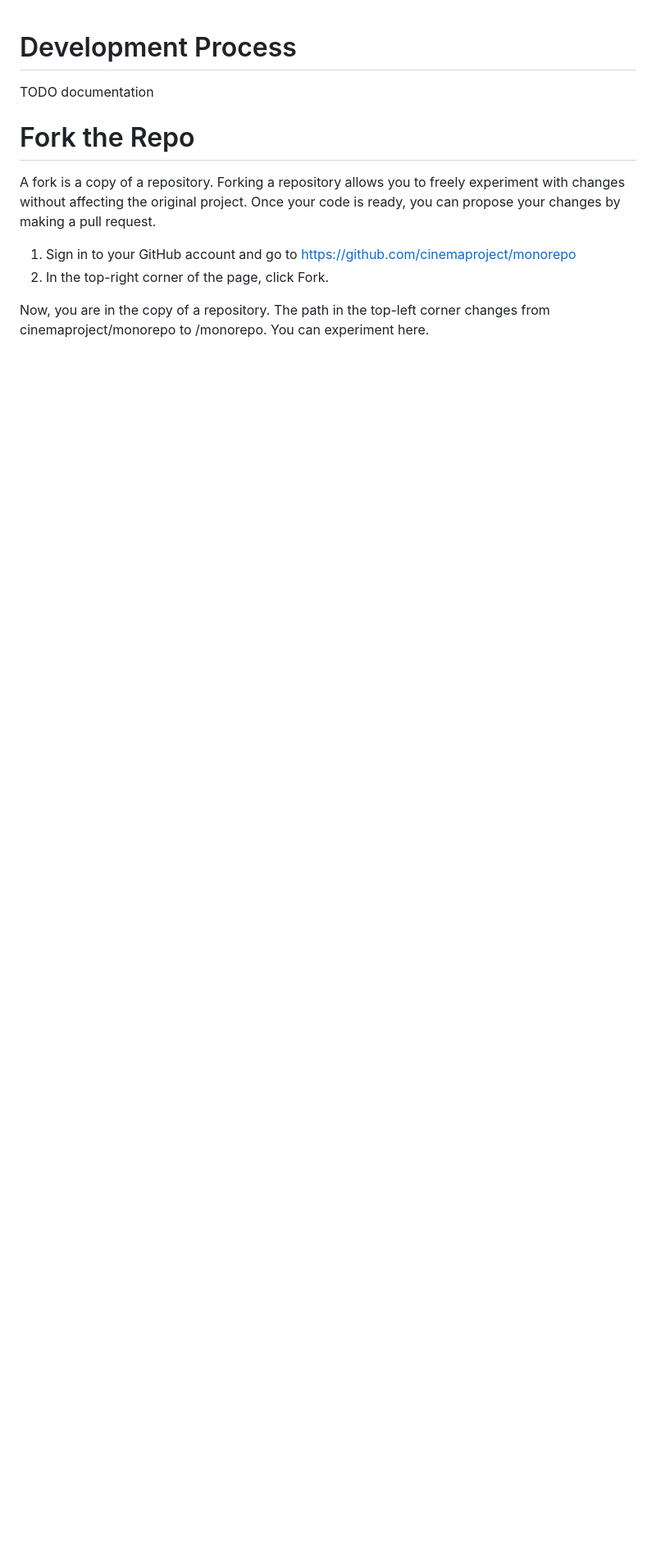
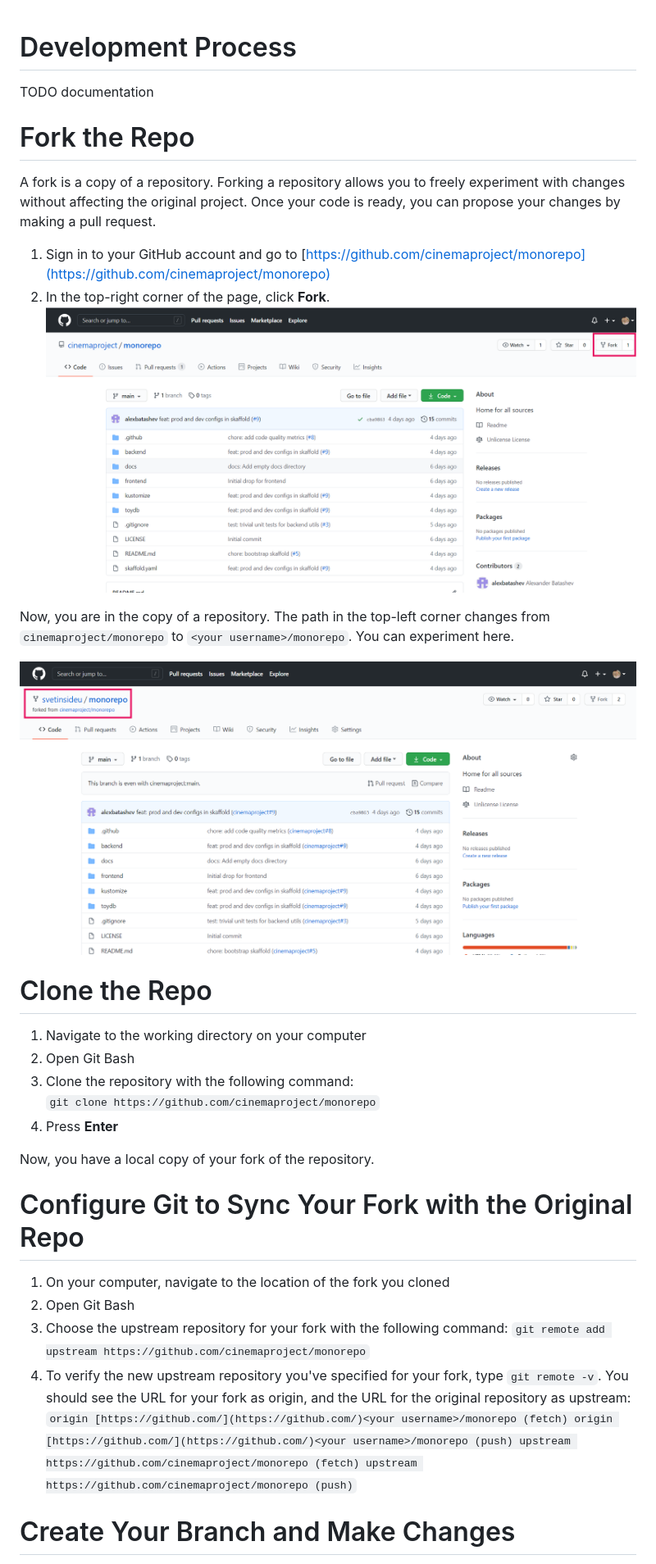
Before and after one commit to cinemaproject/monorepo, a Markdown page: docs/process.md, the part around the change printed below. Shown: that part at 82% size. GitHub-like rendering; pictures changed too: docs/screenshots/FORK.png (added), docs/screenshots/doneFORK.png (added); blank space fills up the shorter version.

Commit message:
edited instructions

```diff
--- a/docs/process.md
+++ b/docs/process.md
@@ -6,7 +6,35 @@ TODO documentation
 
 A fork is a copy of a repository. Forking a repository allows you to freely experiment with changes without affecting the original project. Once your code is ready, you can propose your changes by making a pull request.
 
-1. Sign in to your GitHub account and go to https://github.com/cinemaproject/monorepo
-2. In the top-right corner of the page, click Fork.
+1.  Sign in to your GitHub account and go to [https://github.com/cinemaproject/monorepo](https://github.com/cinemaproject/monorepo)
+2.  In the top-right corner of the page, click **Fork**.
+![](screenshots/FORK.png)
 
-Now, you are in the copy of a repository. The path in the top-left corner changes from cinemaproject/monorepo to <your username>/monorepo. You can experiment here.
+Now, you are in the copy of a repository. The path in the top-left corner changes from `cinemaproject/monorepo` to `<your username>/monorepo`. You can experiment here.
+
+![](screenshots/doneFORK.png)
+
+# Clone the Repo
+
+1.  Navigate to the working directory on your computer
+2.  Open Git Bash
+3.  Clone the repository with the following command:
+`git clone https://github.com/cinemaproject/monorepo`
+4.  Press **Enter**
+
+Now, you have a local copy of your fork of the repository.
+
+# Configure Git to Sync Your Fork with the Original Repo
+
+1.  On your computer, navigate to the location of the fork you cloned
+2.  Open Git Bash
+3.  Choose the upstream repository for your fork with the following command:
+`git remote add upstream https://github.com/cinemaproject/monorepo`
+4.  To verify the new upstream repository you've specified for your fork, type `git remote -v`. You should see the URL for your fork as origin, and the URL for the original repository as upstream:
+`origin [https://github.com/](https://github.com/)<your username>/monorepo (fetch)
+origin [https://github.com/](https://github.com/)<your username>/monorepo (push)
+upstream https://github.com/cinemaproject/monorepo (fetch)
+upstream https://github.com/cinemaproject/monorepo (push)`
+
+# Create Your Branch and Make Changes
+
```
Also changed, not shown: other parts of docs/process.md (+6 -0 lines), docs/screenshots/pull.png (added), docs/screenshots/pull2.png (added).
